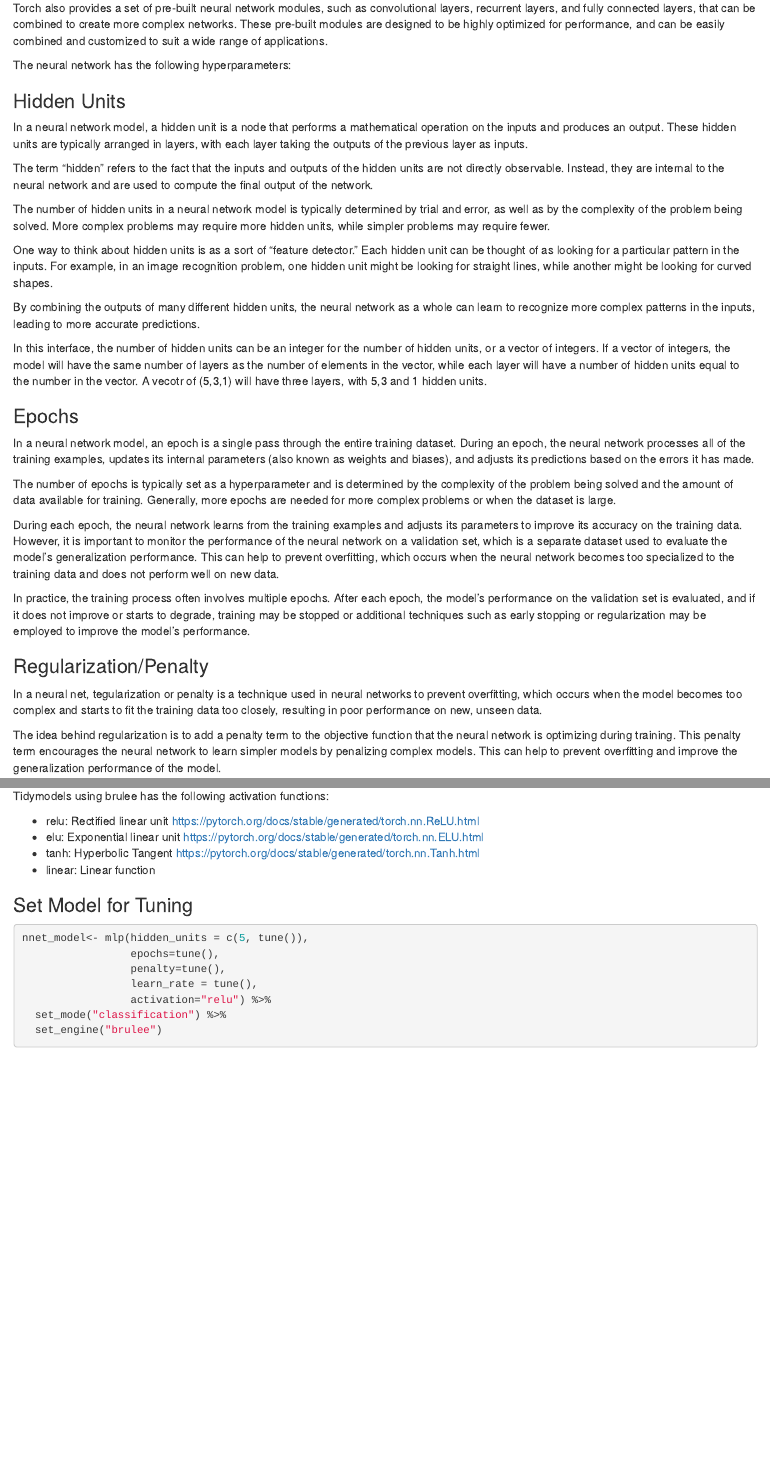
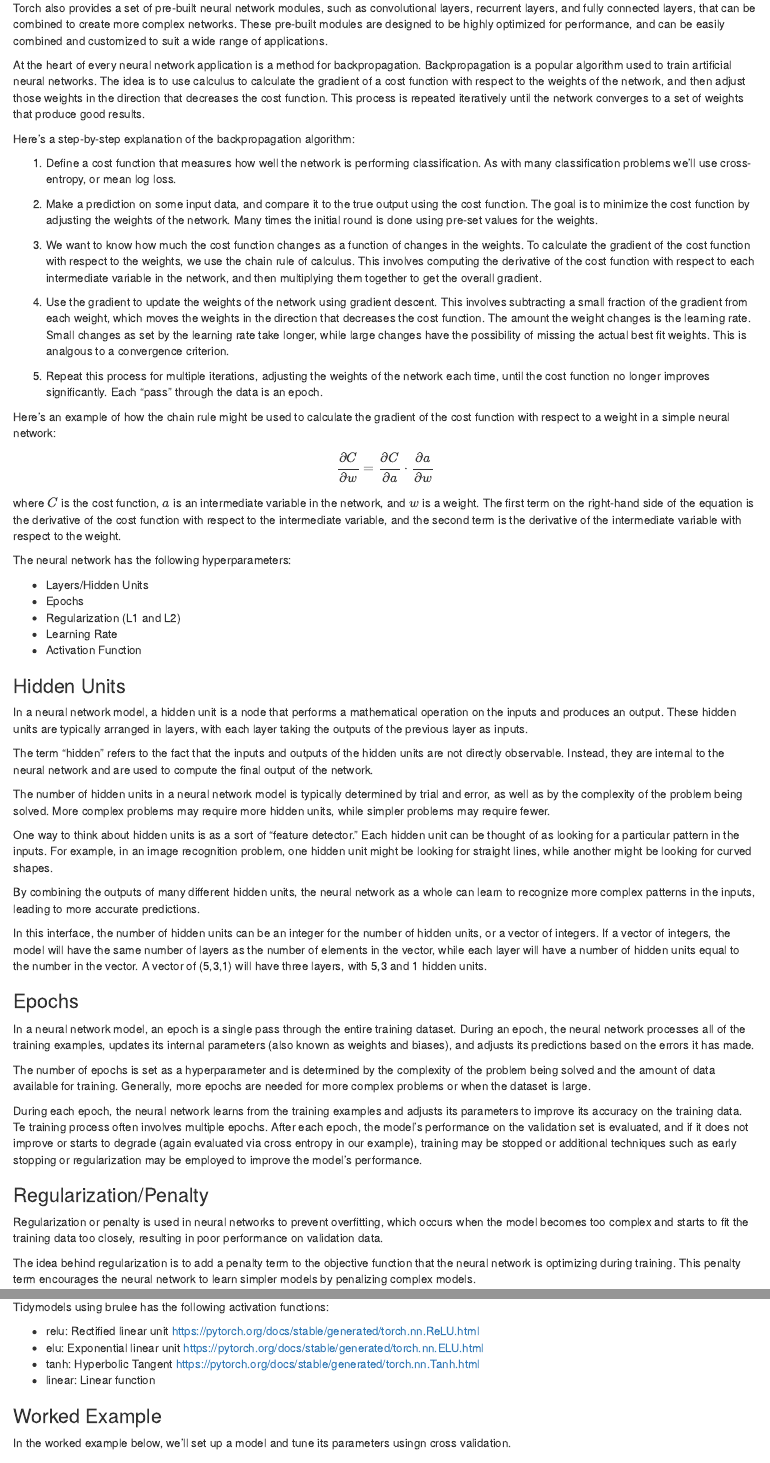
Before and after one commit to wdoyle42/ml_notes, an R Markdown document (scripts/nnets.Rmd): the page in a window 1100 px wide, from 3100 px down before the commit and from 3120 px down after it, so that both start at the same text, and a second part further down, joined at a grey line. Rendered offline with R 4.5, knitr and Pandoc, with nearby package versions; some code elsewhere in the file could not run offline; column names are cleaned by a stand-in for the janitor package.

Commit message:
Edited notes

````diff
--- a/scripts/nnets.Rmd
+++ b/scripts/nnets.Rmd
@@ -128,8 +132,33 @@ In Torch, neural networks are defined using a high-level scripting language call
 
 Torch also provides a set of pre-built neural network modules, such as convolutional layers, recurrent layers, and fully connected layers, that can be combined to create more complex networks. These pre-built modules are designed to be highly optimized for performance, and can be easily combined and customized to suit a wide range of applications.
 
+At the heart of every neural network application is a method for backpropagation. Backpropagation is a popular algorithm used to train artificial neural networks. The idea is to use calculus to calculate the gradient of a cost function with respect to the weights of the network, and then adjust those weights in the direction that decreases the cost function. This process is repeated iteratively until the network converges to a set of weights that produce good results.
+
+Here's a step-by-step explanation of the backpropagation algorithm:
+
+1.  Define a cost function that measures how well the network is performing classification. As with many classification problems we'll use cross-entropy, or mean log loss.
+
+2.  Make a prediction on some input data, and compare it to the true output using the cost function. The goal is to minimize the cost function by adjusting the weights of the network. Many times the initial round is done using pre-set values for the weights.
+
+3.  We want to know how much the cost function changes as a function of changes in the weights. To calculate the gradient of the cost function with respect to the weights, we use the chain rule of calculus. This involves computing the derivative of the cost function with respect to each intermediate variable in the network, and then multiplying them together to get the overall gradient.
+
+4.  Use the gradient to update the weights of the network using gradient descent. This involves subtracting a small fraction of the gradient from each weight, which moves the weights in the direction that decreases the cost function. The amount the weight changes is the learning rate. Small changes as set by the learning rate take longer, while large changes have the possibility of missing the actual best fit weights. This is analgous to a convergence criterion.
+
+5.  Repeat this process for multiple iterations, adjusting the weights of the network each time, until the cost function no longer improves significantly. Each "pass" through the data is an epoch.
+
+Here's an example of how the chain rule might be used to calculate the gradient of the cost function with respect to a weight in a simple neural network:
+
+$$\frac{\partial C}{\partial w}=\frac{\partial C}{\partial a}  \cdot  \frac{\partial a}{\partial w}$$
+
+where $C$ is the cost function, $a$ is an intermediate variable in the network, and $w$ is a weight. The first term on the right-hand side of the equation is the derivative of the cost function with respect to the intermediate variable, and the second term is the derivative of the intermediate variable with respect to the weight.
+
 The neural network has the following hyperparameters:
 
+-   Layers/Hidden Units
+-   Epochs
+-   Regularization (L1 and L2)
+-   Learning Rate
+-   Activation Function
 
 ### Hidden Units
 
@@ -143,23 +172,21 @@ One way to think about hidden units is as a sort of "feature detector." Each hid
 
 By combining the outputs of many different hidden units, the neural network as a whole can learn to recognize more complex patterns in the inputs, leading to more accurate predictions.
 
-In this interface, the number of hidden units can be an integer for the number of hidden units, or a vector of integers. If a vector of integers, the model will have the same number of layers as the number of elements in the vector, while each layer will have a number of hidden units equal to the number in the vector. A vecotr of (5,3,1) will have three layers, with 5,3 and 1 hidden units.
+In this interface, the number of hidden units can be an integer for the number of hidden units, or a vector of integers. If a vector of integers, the model will have the same number of layers as the number of elements in the vector, while each layer will have a number of hidden units equal to the number in the vector. A vector of (5,3,1) will have three layers, with 5,3 and 1 hidden units.
 
 ### Epochs
 
 In a neural network model, an epoch is a single pass through the entire training dataset. During an epoch, the neural network processes all of the training examples, updates its internal parameters (also known as weights and biases), and adjusts its predictions based on the errors it has made.
 
-The number of epochs is typically set as a hyperparameter and is determined by the complexity of the problem being solved and the amount of data available for training. Generally, more epochs are needed for more complex problems or when the dataset is large.
+The number of epochs is set as a hyperparameter and is determined by the complexity of the problem being solved and the amount of data available for training. Generally, more epochs are needed for more complex problems or when the dataset is large.
 
-During each epoch, the neural network learns from the training examples and adjusts its parameters to improve its accuracy on the training data. However, it is important to monitor the performance of the neural network on a validation set, which is a separate dataset used to evaluate the model's generalization performance. This can help to prevent overfitting, which occurs when the neural network becomes too specialized to the training data and does not perform well on new data.
-
-In practice, the training process often involves multiple epochs. After each epoch, the model's performance on the validation set is evaluated, and if it does not improve or starts to degrade, training may be stopped or additional techniques such as early stopping or regularization may be employed to improve the model's performance.
+During each epoch, the neural network learns from the training examples and adjusts its parameters to improve its accuracy on the training data.  Te training process often involves multiple epochs. After each epoch, the model's performance on the validation set is evaluated, and if it does not improve or starts to degrade (again evaluated via cross entropy in our example), training may be stopped or additional techniques such as early stopping or regularization may be employed to improve the model's performance.
 
 ### Regularization/Penalty
 
-In a neural net, tegularization or penalty is a technique used in neural networks to prevent overfitting, which occurs when the model becomes too complex and starts to fit the training data too closely, resulting in poor performance on new, unseen data.
+Regularization or penalty is used in neural networks to prevent overfitting, which occurs when the model becomes too complex and starts to fit the training data too closely, resulting in poor performance on validation data.
 
-The idea behind regularization is to add a penalty term to the objective function that the neural network is optimizing during training. This penalty term encourages the neural network to learn simpler models by penalizing complex models. This can help to prevent overfitting and improve the generalization performance of the model.
+The idea behind regularization is to add a penalty term to the objective function that the neural network is optimizing during training. This penalty term encourages the neural network to learn simpler models by penalizing complex models.
 
 There are several different types of regularization techniques that can be used in neural networks, including:
 
@@ -208,9 +231,14 @@ ELU has the advantage of returning values for x when x<0, and is smooth and diff
 Tidymodels using brulee has the following activation functions:
 
-- relu: Rectified linear unit https://pytorch.org/docs/stable/generated/torch.nn.ReLU.html
-- elu: Exponential linear unit https://pytorch.org/docs/stable/generated/torch.nn.ELU.html
-- tanh: Hyperbolic Tangent https://pytorch.org/docs/stable/generated/torch.nn.Tanh.html
-- linear:  Linear function
+-   relu: Rectified linear unit <https://pytorch.org/docs/stable/generated/torch.nn.ReLU.html>
+-   elu: Exponential linear unit <https://pytorch.org/docs/stable/generated/torch.nn.ELU.html>
+-   tanh: Hyperbolic Tangent <https://pytorch.org/docs/stable/generated/torch.nn.Tanh.html>
+-   linear: Linear function
+
+
+### Worked Example
+
+In the worked example below, we'll set up a model and tune its parameters usingn cross validation.
 
 ### Set Model for Tuning
 
@@ -217,5 +247,5 @@ Tidymodels using brulee has the following activation functions:
 ```{r}
-nnet_model<- mlp(hidden_units = c(5, tune()),
+nnet_model<- mlp(hidden_units = c(5,5,5,5,5),
                  epochs=tune(),
                  penalty=tune(),
                  learn_rate = tune(),
````
Also changed, not shown: scripts/nnets.Rmd (64 more changed lines).
